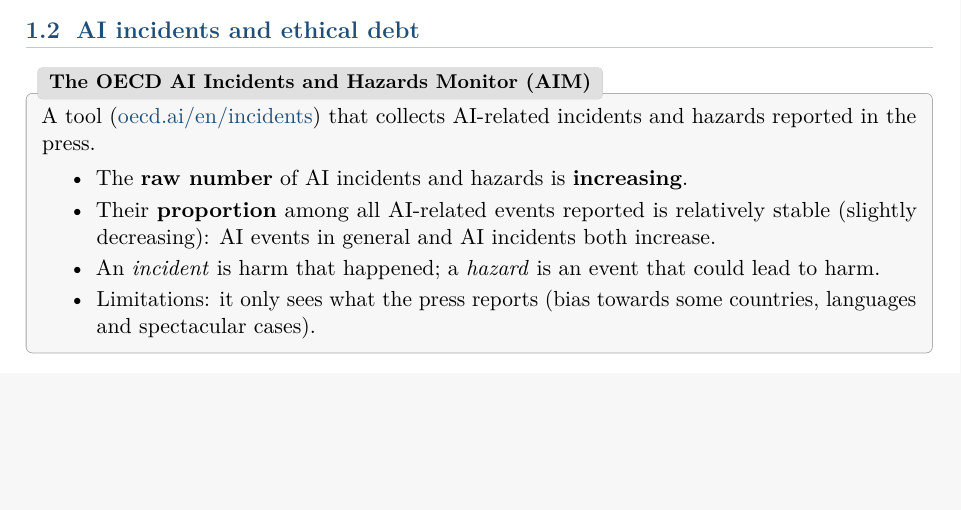
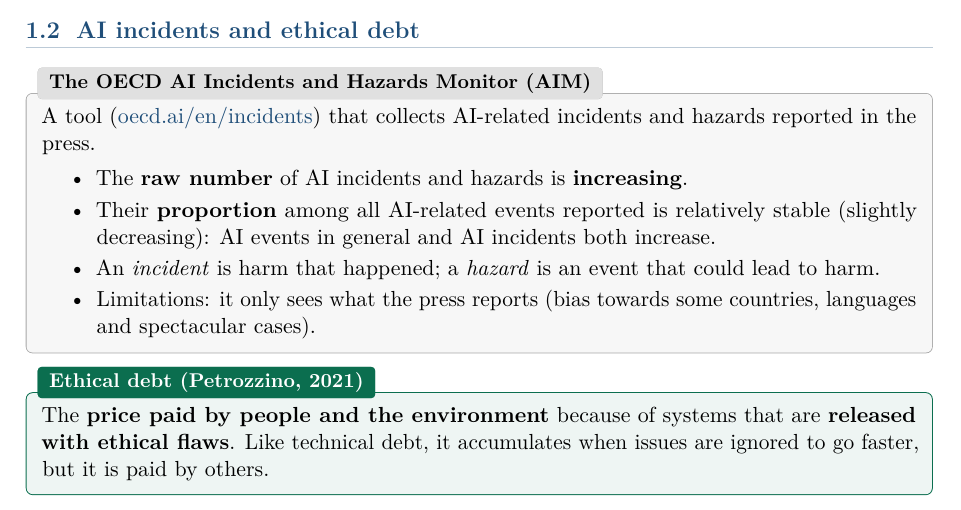
Before and after one commit to AlphaXT38G/notes_ba5, a LaTeX book (respsoft/course.tex): part of page 5 of 5, cut so that both start at the same text, the shorter picture padded with empty space. Compiled offline with pdfLaTeX.

Commit message:
feat(respsoft): add the ethical debt definition
Co-Authored-By: Claude Opus 5.5 <noreply@anthropic.com>

```diff
--- a/respsoft/course.tex
+++ b/respsoft/course.tex
@@ -139,4 +139,10 @@ incidents and hazards reported in the press.
 \end{itemize}
 \end{exbox}
 
+\begin{defnbox}[title={Ethical debt (Petrozzino, 2021)}]
+The \textbf{price paid by people and the environment} because of systems that are
+\textbf{released with ethical flaws}. Like technical debt, it accumulates when issues are
+ignored to go faster, but it is paid by others.
+\end{defnbox}
+
 \end{document}
```
